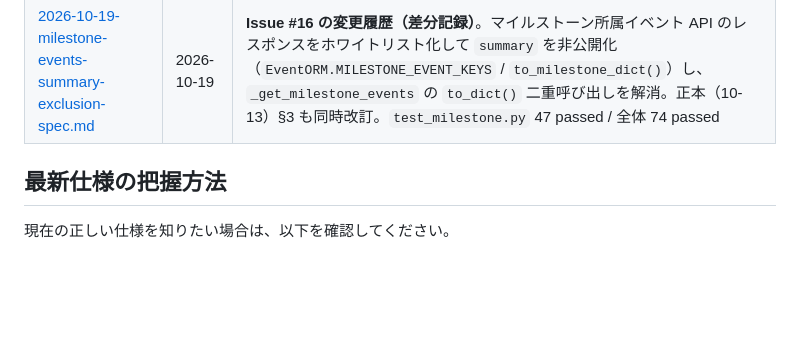
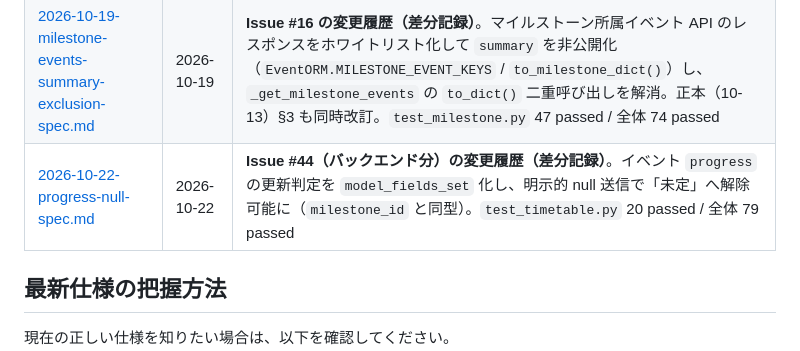
Before and after one commit to gensukeSpp/light_token_server, a Markdown page: specs/README.md, the part around the change. Rendered like a GitHub page; blank space fills up the shorter version.

Commit message:
docs(issue-44): バックエンドの progress null 解除を仕様として specs/ に記録

```diff
--- a/specs/README.md
+++ b/specs/README.md
@@ -24,6 +24,7 @@
 | [2026-10-13-milestone-event-retrieval-spec.md](./2026-10-13-milestone-event-retrieval-spec.md) | 2026-10-13 | **現行契約の正本（canonical）**。マイルストーン所属イベント取得 API の完全仕様（`GET /milestone/{id}/events`＝open/waiting・非 admin 閲覧可、`GET /milestone/closed/{id}/events`＝closed・admin 限定、`group_name` 付与、レスポンス・権限マトリクス）。Issue #40 / PR #15・Issue #16 で改訂済み（`summary` は非公開） |
 | [2026-10-15-milestone-events-group-name-auth-spec.md](./2026-10-15-milestone-events-group-name-auth-spec.md) | 2026-10-15 | **PR #15 の変更履歴（差分記録）**。権限緩和（open/waiting を非 admin にも許可）と `group_name` 付与の動機・実装箇所・テスト変更・影響範囲を記録。現行定義の正は上記の正本（10-13）を参照。※記載の「11 キー」は当時（`summary` 含む）の内容。Issue #16 で 10 キーに改訂済み |
 | [2026-10-19-milestone-events-summary-exclusion-spec.md](./2026-10-19-milestone-events-summary-exclusion-spec.md) | 2026-10-19 | **Issue #16 の変更履歴（差分記録）**。マイルストーン所属イベント API のレスポンスをホワイトリスト化して `summary` を非公開化（`EventORM.MILESTONE_EVENT_KEYS` / `to_milestone_dict()`）し、`_get_milestone_events` の `to_dict()` 二重呼び出しを解消。正本（10-13）§3 も同時改訂。`test_milestone.py` 47 passed / 全体 74 passed |
+| [2026-10-22-progress-null-spec.md](./2026-10-22-progress-null-spec.md) | 2026-10-22 | **Issue #44（バックエンド分）の変更履歴（差分記録）**。イベント `progress` の更新判定を `model_fields_set` 化し、明示的 null 送信で「未定」へ解除可能に（`milestone_id` と同型）。`test_timetable.py` 20 passed / 全体 79 passed |
 
 ## 最新仕様の把握方法
 
```
Also changed, not shown: specs/2026-10-22-progress-null-spec.md (added, +45 -0 lines).
